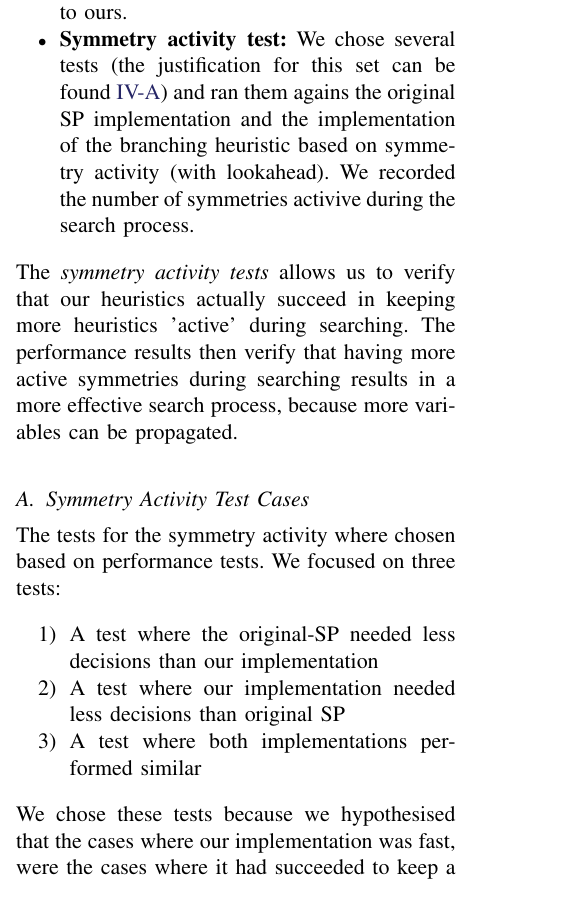
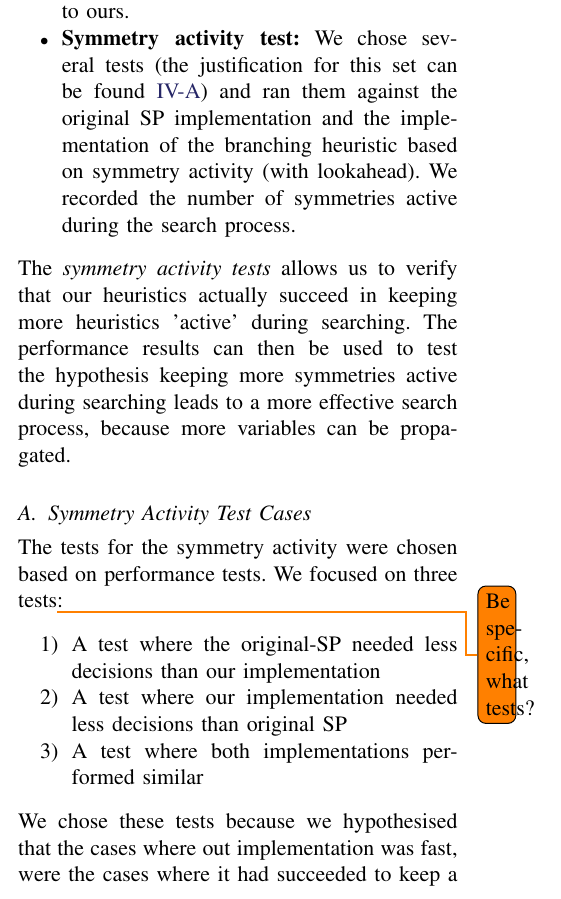
Before and after one commit to ajrouvoet/symmetry, a LaTeX paper (paper/symmetry.tex, which reads paper/measurements.tex): part of one column of page 5 of 7, cut so that both start at the same text. Compiled offline with pdfLaTeX.

Commit message:
Corrections in measurements

```diff
--- a/paper/measurements.tex
+++ b/paper/measurements.tex
@@ -13,28 +13,27 @@ In order to verify our two hypothesis, two types of tests were performed:
 
 	\item {\bf Symmetry activity test:}
 		We chose several tests (the justification for this set can be found
-		\ref{ssec:sym_act_test_cases}) and ran them agains the original SP implementation and the
+		\ref{ssec:sym_act_test_cases}) and ran them against the original SP implementation and the
 		implementation of the branching heuristic based on symmetry activity (with lookahead).
-		We recorded the number of symmetries activive during the search process.
+		We recorded the number of symmetries active during the search process.
 
 \end{itemize}
 
 The \emph{symmetry activity tests} allows us to verify that our heuristics actually succeed in
 keeping more heuristics 'active' during searching.
-The performance results then verify that having more active symmetries during searching results in a
-more effective search process, because more variables can be propagated.
+The performance results can then be used to test the hypothesis
+keeping more symmetries active during searching leads to a more effective search process,
+because more variables can be propagated.
 
 \subsection{Symmetry Activity Test Cases}
 \label{ssec:sym_act_test_cases}
-	The tests for the symmetry activity where chosen based on performance tests.
-	We focused on three tests:
-
+	The tests for the symmetry activity were chosen based on performance tests.
+	We focused on three tests\todo{Be specific, what tests?}:
 	\begin{enumerate}
 		\item A test where the original-SP needed less decisions than our implementation
 		\item A test where our implementation needed less decisions than original SP
 		\item A test where both implementations performed similar
 	\end{enumerate}
 
-	We chose these tests because we hypothesised that the cases where our implementation was fast,
-	were the cases where it had succeeded to keep a lot of symmetries active, whereas the cases
-	where it failed to do so, would be slower due to the overhead of the lookahead.
+	We chose these tests because we hypothesised that the cases where out implementation was fast,
+	were the cases where it had succeeded to keep a lot of symmetries active,
```
Also changed, not shown: paper/measurements.tex (6 more changed lines).
